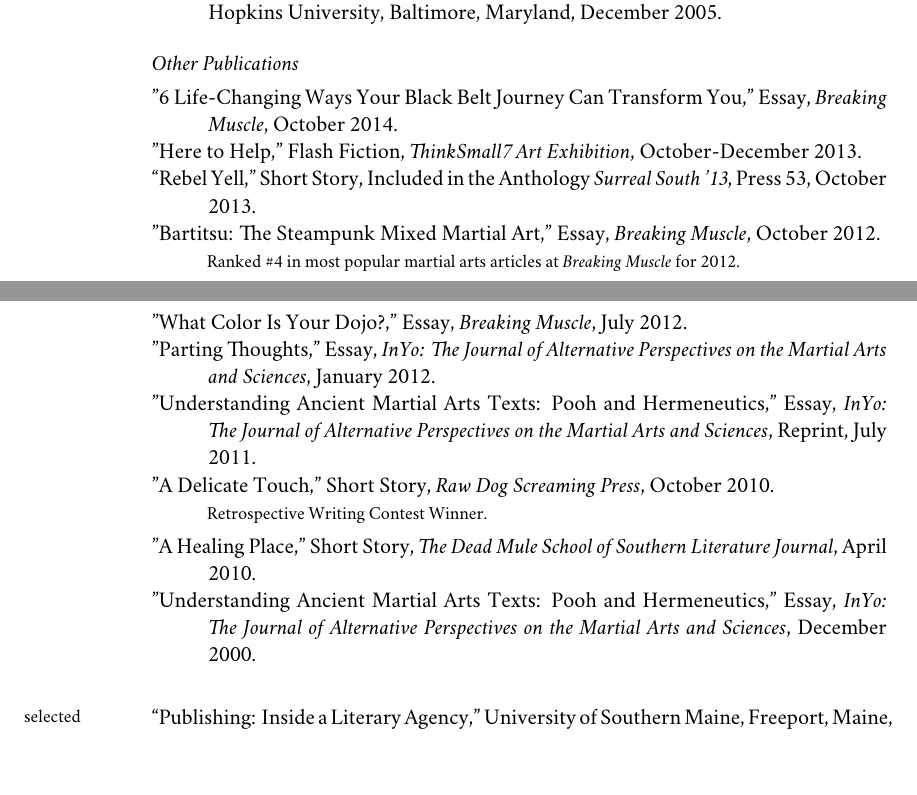
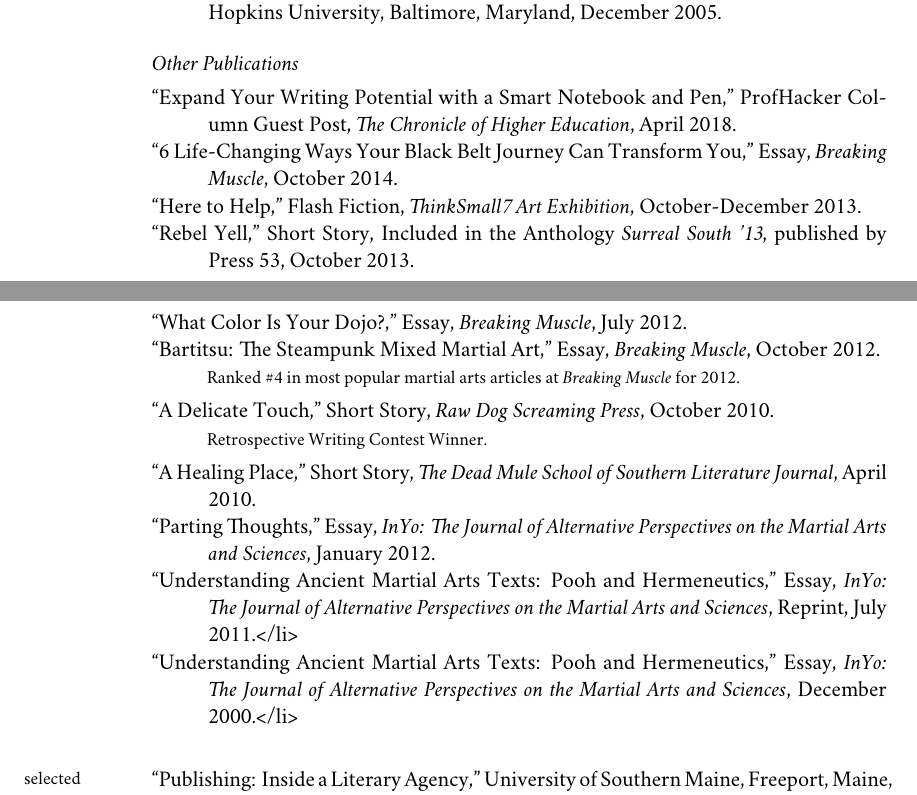
Before and after one commit to kendallgiles/vita, a LaTeX CV (kendall_giles_vita.tex): two parts of pages 3 and 4 of 6, joined at a grey line, cut so that both start at the same text, the shorter picture padded with empty space. Compiled offline with XeLaTeX; a missing font is replaced by an installed copy or a similar font; a LaTeX package or settings file that is missing is left out.

Commit message:
addition of Chronicle of Higher Education publication

```diff
--- a/kendall_giles_vita.tex
+++ b/kendall_giles_vita.tex
@@ -340,37 +340,33 @@
 % \renewcommand{\labelenumi}{\textsc{c}\theenumi.}
 % \begin{revnumerate}
 
+\ind “Expand Your Writing Potential with a Smart Notebook and Pen,” ProfHacker Column Guest Post, \emph{The Chronicle of Higher Education}, April 2018.
 
-\ind "6 Life-Changing Ways Your Black Belt Journey Can Transform You," Essay, \emph{Breaking Muscle}, October 2014.
+\ind “6 Life-Changing Ways Your Black Belt Journey Can Transform You,” Essay, \emph{Breaking Muscle}, October 2014.
 
 
-\ind "Here to Help," Flash Fiction, \emph{ThinkSmall7 Art Exhibition}, October-December 2013.
+\ind “Here to Help,” Flash Fiction, \emph{ThinkSmall7 Art Exhibition}, October-December 2013.
 
-\ind “Rebel Yell," Short Story, Included in the Anthology \emph{Surreal South ’13}, Press 53, October 2013.
+\ind “Rebel Yell,” Short Story, Included in the Anthology \emph{Surreal South ’13}, published by Press 53, October 2013.
 
+\ind “What Color Is Your Dojo?,” Essay, \emph{Breaking Muscle}, July 2012.
 
-
-\ind "Bartitsu: The Steampunk Mixed Martial Art," Essay, \emph{Breaking Muscle}, October 2012.
+\ind “Bartitsu: The Steampunk Mixed Martial Art,” Essay, \emph{Breaking Muscle}, October 2012.
 
 \ind \hspace{0.35in} \footnotesize Ranked \#4 in most popular martial arts articles at \emph{Breaking Muscle} for 2012.\normalsize \vspace{0.05in}
 
-\ind "What Color Is Your Dojo?," Essay, \emph{Breaking Muscle}, July 2012.
 
-
-\ind "Parting Thoughts," Essay, \emph{InYo: The Journal of Alternative Perspectives on the Martial Arts and Sciences}, January 2012.
-
-\ind "Understanding Ancient Martial Arts Texts: Pooh and Hermeneutics," Essay, \emph{InYo: The Journal of Alternative Perspectives on the Martial Arts and Sciences}, Reprint, July 2011.
-
-
-\ind "A Delicate Touch," Short Story, \emph{Raw Dog Screaming Press}, October 2010.
+\ind “A Delicate Touch,” Short Story, \emph{Raw Dog Screaming Press}, October 2010.
 
 \ind \hspace{0.35in} \footnotesize Retrospective Writing Contest Winner.\normalsize \vspace{0.05in}
 
-\ind "A Healing Place," Short Story, \emph{The Dead Mule  School of Southern Literature Journal}, April 2010.
+\ind “A Healing Place,” Short Story, \emph{The Dead Mule  School of Southern Literature Journal}, April 2010.
 
+\ind “Parting Thoughts,” Essay, \emph{InYo: The Journal of Alternative Perspectives on the Martial Arts and Sciences}, January 2012.
 
+\ind “Understanding Ancient Martial Arts Texts: Pooh and Hermeneutics,” Essay, \emph{InYo: The Journal of Alternative Perspectives on the Martial Arts and Sciences}, Reprint, July 2011.</li>
 
-\ind "Understanding Ancient Martial Arts Texts: Pooh and Hermeneutics," Essay, \emph{InYo: The Journal of Alternative Perspectives on the Martial Arts and Sciences}, December 2000.
+\ind “Understanding Ancient Martial Arts Texts: Pooh and Hermeneutics,” Essay, \emph{InYo: The Journal of Alternative Perspectives on the Martial Arts and Sciences}, December 2000.</li>
 
 
 %\end{revnumerate}
```
Also changed, not shown: kendall_giles_vita.tex (7 more changed lines).
